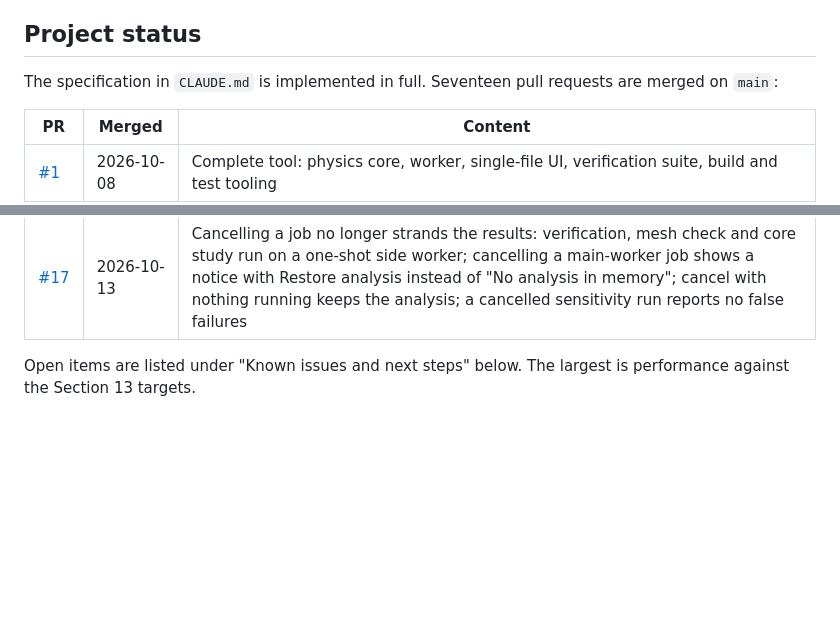
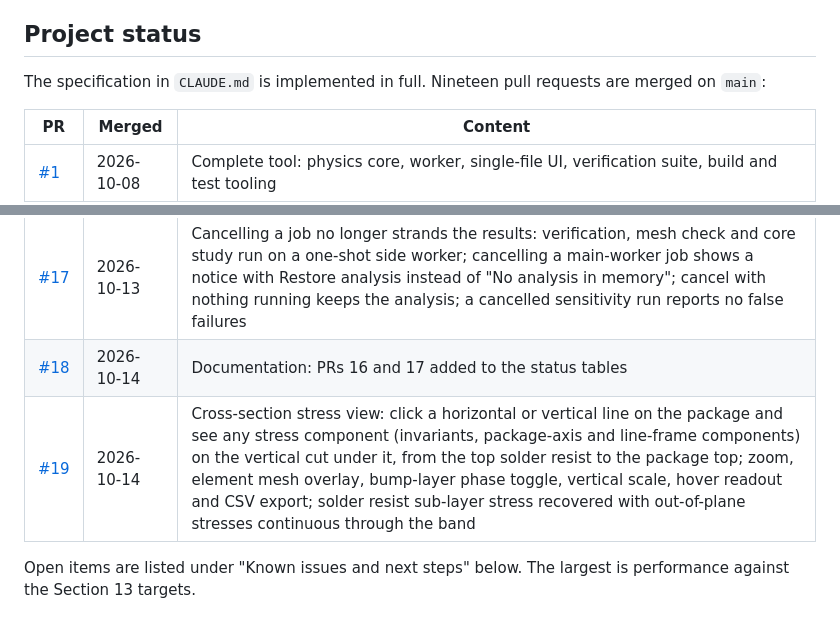
Before and after one commit to ProtonNeutronElectron69/Packaging-TM-modeling-tool, a Markdown page: README.md, 2 parts joined by grey strips. Drawn GitHub-style; blank space fills up the shorter version.

Commit message:
Docs: add PRs 18 and 19 to the status tables
Co-Authored-By: Claude Opus 5.5 <noreply@anthropic.com>
Claude-Session: https://claude.ai/code/session_01CZa1WA7ZAHDjjMuenQxsLf

```diff
--- a/README.md
+++ b/README.md
@@ -29,7 +29,7 @@ Configurations are saved and loaded as JSON files. `localStorage` holds only con
 
 ## Project status
 
-The specification in `CLAUDE.md` is implemented in full. Seventeen pull requests are merged on `main`:
+The specification in `CLAUDE.md` is implemented in full. Nineteen pull requests are merged on `main`:
 
 | PR | Merged | Content |
 |---|---|---|
@@ -50,6 +50,8 @@ The specification in `CLAUDE.md` is implemented in full. Seventeen pull requests
 | [#15](https://github.com/ProtonNeutronElectron69/Packaging-TM-modeling-tool/pull/15) | 2026-10-13 | Colour-scale end labels to 4 significant figures (scientific notation below 1); die corners numbered 1 to 4 clockwise from the bottom-right corner everywhere (underfill perimeter plots, die stress map and patches); line key on the die stress map; verification criteria shown before a run with a plain-language description of each test; explainer tooltips on the fatigue, sensitivity and verification tabs |
 | [#16](https://github.com/ProtonNeutronElectron69/Packaging-TM-modeling-tool/pull/16) | 2026-10-13 | Documentation: PRs 13 to 15 added to the status tables; standing rule to update them after every merge |
 | [#17](https://github.com/ProtonNeutronElectron69/Packaging-TM-modeling-tool/pull/17) | 2026-10-13 | Cancelling a job no longer strands the results: verification, mesh check and core study run on a one-shot side worker; cancelling a main-worker job shows a notice with Restore analysis instead of "No analysis in memory"; cancel with nothing running keeps the analysis; a cancelled sensitivity run reports no false failures |
+| [#18](https://github.com/ProtonNeutronElectron69/Packaging-TM-modeling-tool/pull/18) | 2026-10-14 | Documentation: PRs 16 and 17 added to the status tables |
+| [#19](https://github.com/ProtonNeutronElectron69/Packaging-TM-modeling-tool/pull/19) | 2026-10-14 | Cross-section stress view: click a horizontal or vertical line on the package and see any stress component (invariants, package-axis and line-frame components) on the vertical cut under it, from the top solder resist to the package top; zoom, element mesh overlay, bump-layer phase toggle, vertical scale, hover readout and CSV export; solder resist sub-layer stress recovered with out-of-plane stresses continuous through the band |
 
 Open items are listed under "Known issues and next steps" below. The largest is performance against the Section 13 targets.
 
```
Also changed, not shown: CLAUDE.md (+4 -2 lines).
